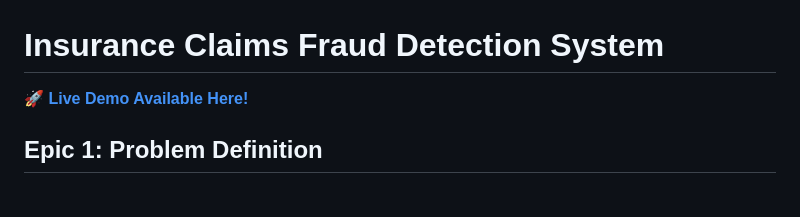
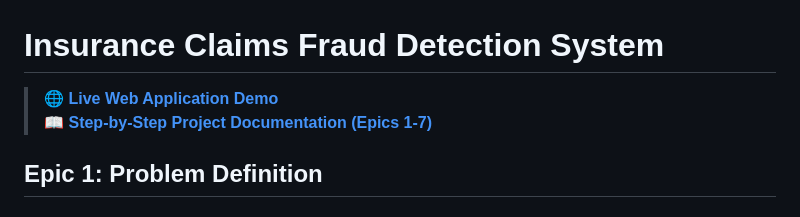
Before and after one commit to nchanakya625/insurance-fraud-detection, a Markdown page: README.md, the part around the change. Rendered like a GitHub page.

Commit message:
Enhance README links and remove video section

```diff
--- a/README.md
+++ b/README.md
@@ -1,6 +1,8 @@
 # Insurance Claims Fraud Detection System
 
-**🚀 [Live Demo Available Here!](https://insurance-fraud-detection-app.onrender.com)**
+> **🌐 [Live Web Application Demo](https://insurance-fraud-detection-app.onrender.com)**
+> **📖 [Step-by-Step Project Documentation (Epics 1-7)](./Project_Documentation.md)**
+
 
 
 ## Epic 1: Problem Definition
```
Also changed, not shown: Project_Documentation.md (+1 -6 lines).
